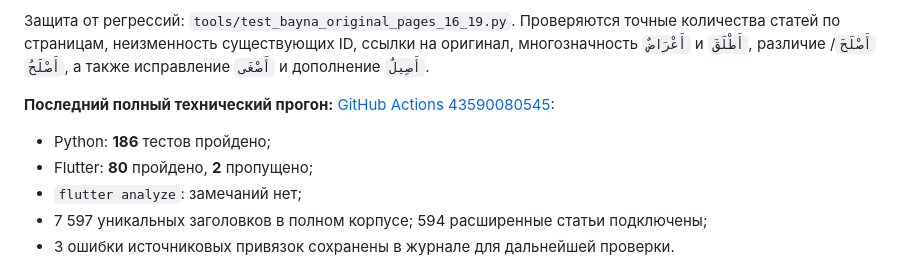
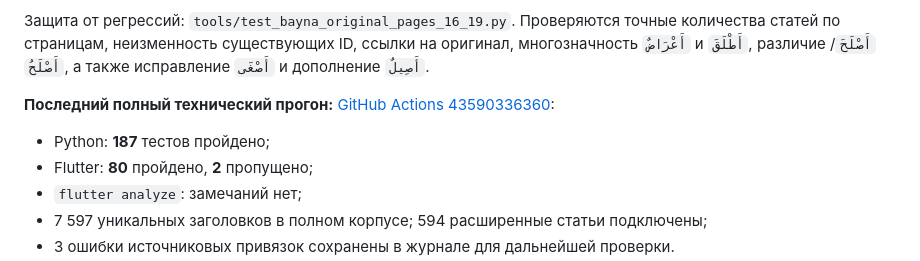
Before and after one commit to Xalidmuslim/Arabic-Academy-Flutter, a Markdown page: research/dictionary_sources/original_pages_16_21_20261114.md, the part around the change. Rendered like a GitHub page.

Commit message:
docs: update exact 187-test green CI and count three scan-location mismatches

```diff
--- a/research/dictionary_sources/original_pages_16_21_20261114.md
+++ b/research/dictionary_sources/original_pages_16_21_20261114.md
@@ -54,8 +54,8 @@
 
 Защита от регрессий: `tools/test_bayna_original_pages_16_19.py`. Проверяются точные количества статей по страницам, неизменность существующих ID, ссылки на оригинал, многозначность `أَعْرَاضٌ` и `أَطْلَقَ`, различие `أَصْلَحَ`/`أَصْلَحُ`, а также исправление `أَصْغَى` и дополнение `أَصِيلٌ`.
 
-**Последний полный технический прогон:** [GitHub Actions 43590080545](https://github.com/Xalidmuslim/Arabic-Academy-Flutter/actions/runs/43590080545):
-- Python: **186** тестов пройдено;
+**Последний полный технический прогон:** [GitHub Actions 43590336360](https://github.com/Xalidmuslim/Arabic-Academy-Flutter/actions/runs/43590336360):
+- Python: **187** тестов пройдено;
 - Flutter: **80** пройдено, **2** пропущено;
 - `flutter analyze`: замечаний нет;
 - 7 597 уникальных заголовков в полном корпусе; 594 расширенные статьи подключены;
```
